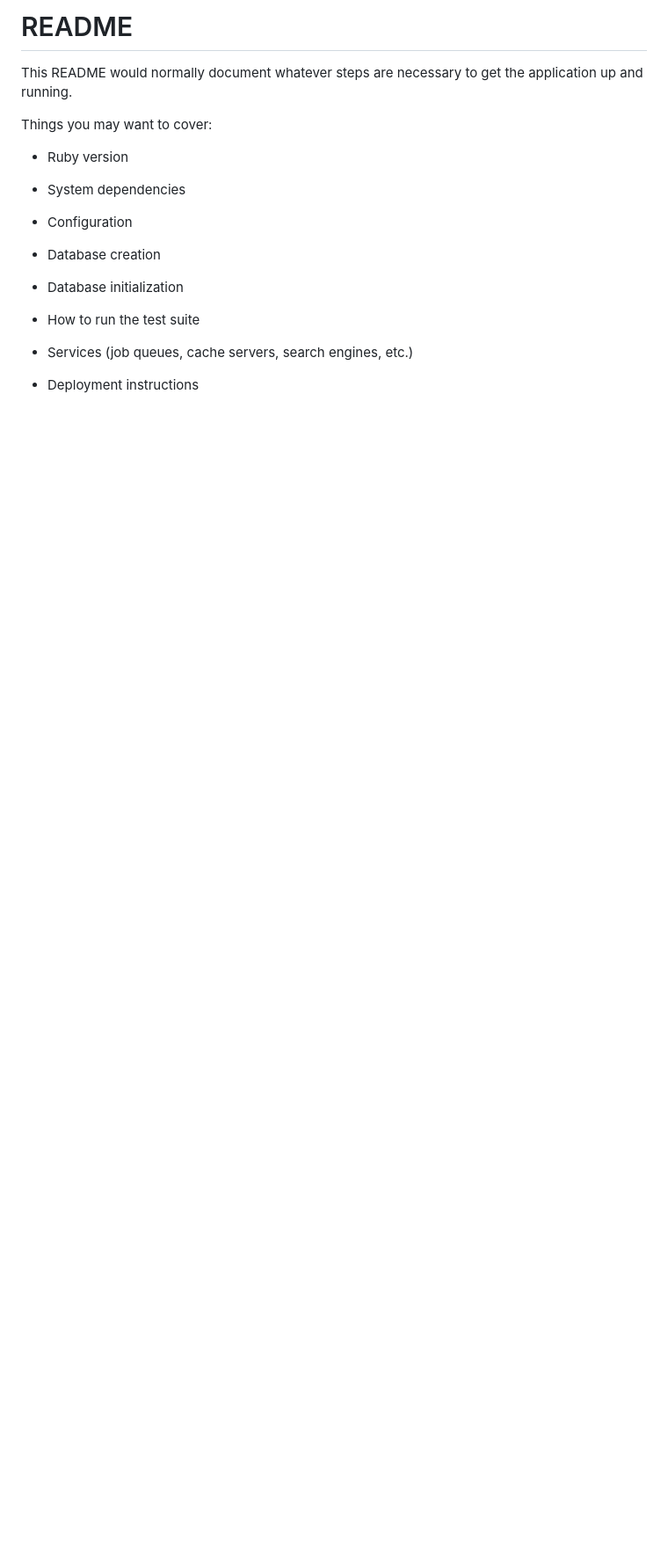
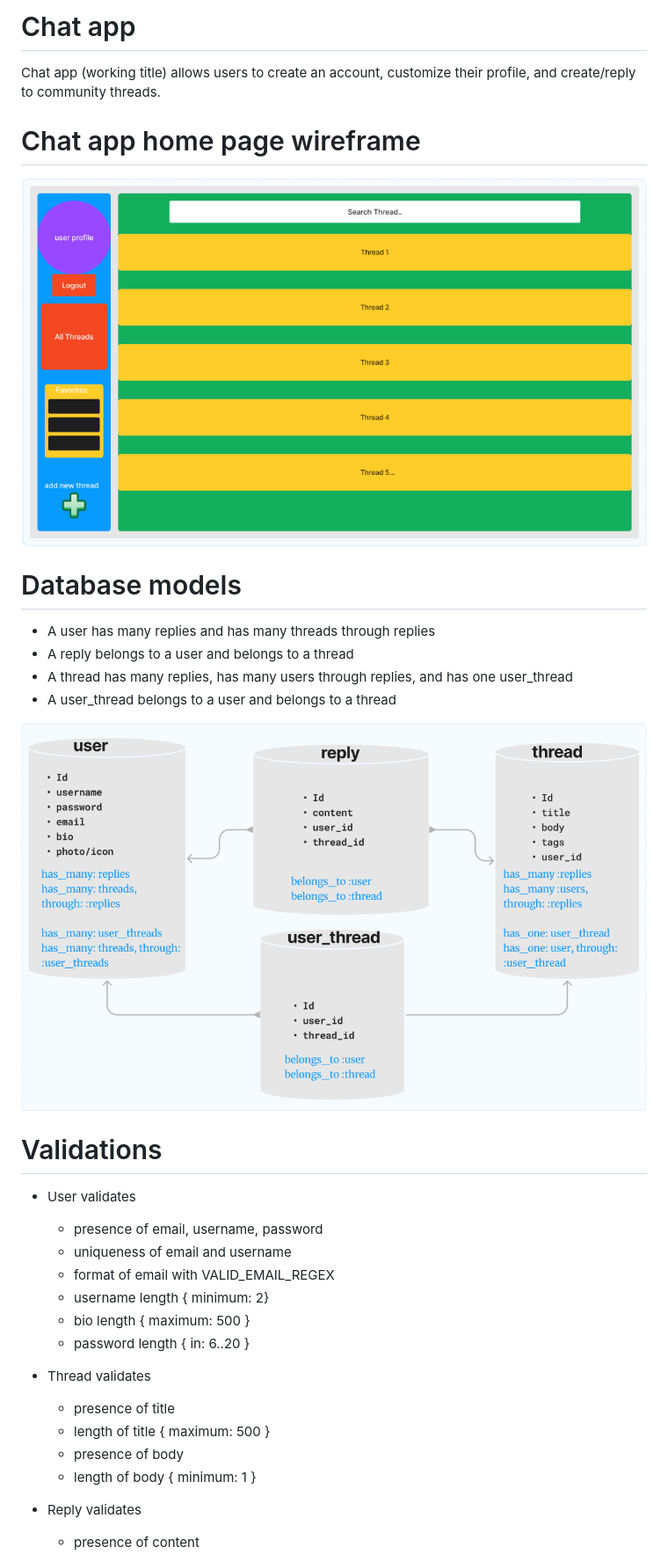
Before and after one commit to chasehuber/phase-4-project, a Markdown page: README.md, the part around the change printed below. Shown: that part at 88% size. Rendered like a GitHub page; pictures changed too: assets/database.png (added), assets/wireframe.png (added); blank space fills up the shorter version.

```diff
--- a/README.md
+++ b/README.md
@@ -1,23 +1,36 @@
-# README
+# Chat app
 
-This README would normally document whatever steps are necessary to get the
-application up and running.
+Chat app (working title) allows users to create an account, customize their profile, and create/reply to community threads.
 
-Things you may want to cover:
+# Chat app home page wireframe
 
-* Ruby version
+<img src="./assets/wireframe.png">
 
-* System dependencies
+# Database models
 
-* Configuration
+* A user has many replies and has many threads through replies
+* A reply belongs to a user and belongs to a thread
+* A thread has many replies, has many users through replies, and has one user_thread
+* A user_thread belongs to a user and belongs to a thread
 
-* Database creation
+<img src="./assets/database.png">
 
-* Database initialization
+# Validations
 
-* How to run the test suite
+* User validates
+  * presence of email, username, password
+  * uniqueness of email and username
+  * format of email with VALID_EMAIL_REGEX
+  * username length { minimum: 2}
+  * bio length { maximum: 500 }
+  * password length { in: 6..20 }
 
-* Services (job queues, cache servers, search engines, etc.)
+* Thread validates
+  * presence of title
+  * length of title { maximum: 500 }
+  * presence of body
+  * length of body { minimum: 1 }
 
-* Deployment instructions
+* Reply validates
+  * presence of content
 
```
Also changed, not shown: other parts of README.md (+22 -1 lines), assets/component_tree.png (added), assets/endpoints.png (added), 6 other files.
